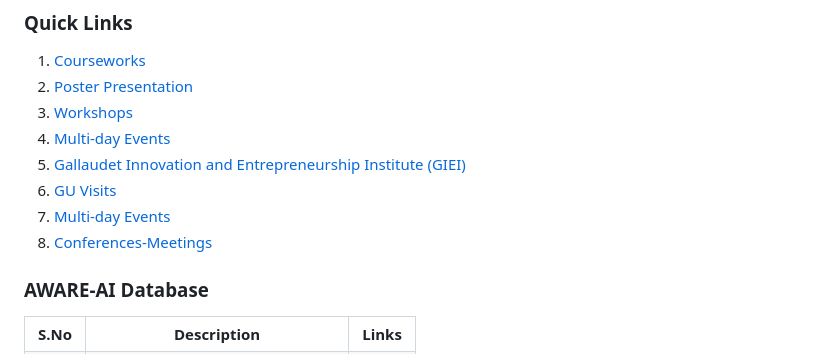
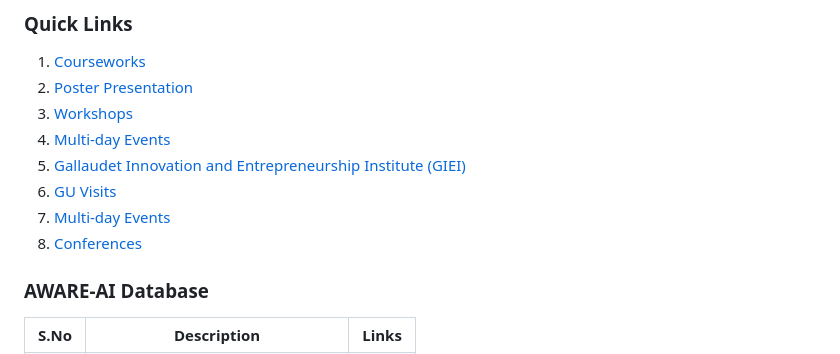
Before and after one commit to Gallaudet-University/Universal-AI-Materials, a Markdown page: README.md, the part around the change. Drawn GitHub-style.

```diff
--- a/README.md
+++ b/README.md
@@ -20,7 +20,7 @@ Link to the Univerisal-AI Video Archive: https://www.youtube.com/@UniversalAIGal
 5. [Gallaudet Innovation and Entrepreneurship Institute (GIEI)](#GIEI)
 6. [GU Visits](#GU-Visits)
 7. [Multi-day Events](#multi-day-events)
-8. [Conferences-Meetings](#conferences-meetings)
+8. [Conferences](#conferences)
 
 
 
```
